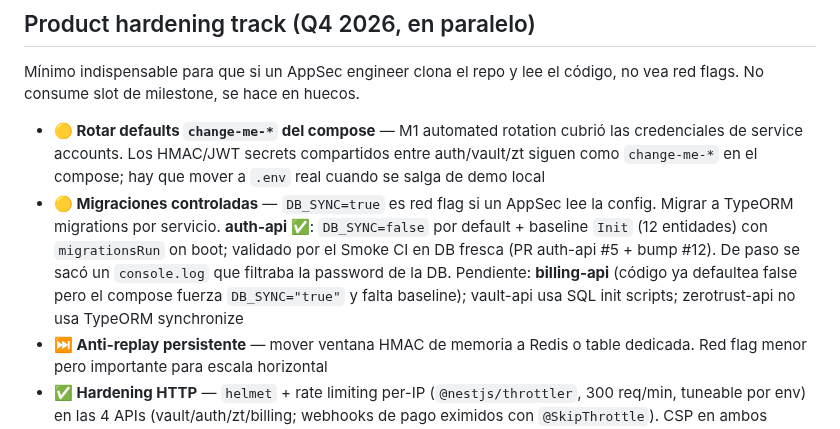
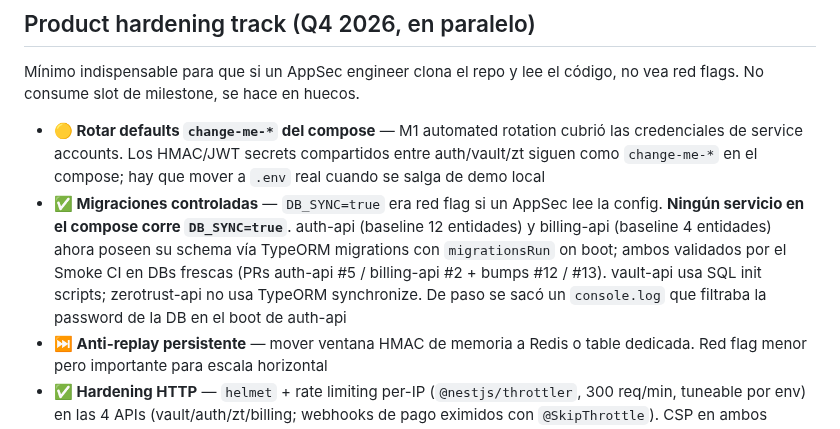
Before and after one commit to ElwinErnst/sytadel-suite, a Markdown page: docs/ROADMAP.md, the part around the change. GitHub-like rendering.

Commit message:
docs(roadmap): migraciones controladas ✅ (auth + billing on TypeORM migrations)

```diff
--- a/docs/ROADMAP.md
+++ b/docs/ROADMAP.md
@@ -109,7 +109,7 @@ Sin esto, el resto del roadmap no tiene dónde apoyarse:
 Mínimo indispensable para que si un AppSec engineer clona el repo y lee el código, no vea red flags. No consume slot de milestone, se hace en huecos.
 
 - **🟡 Rotar defaults `change-me-*` del compose** — M1 automated rotation cubrió las credenciales de service accounts. Los HMAC/JWT secrets compartidos entre auth/vault/zt siguen como `change-me-*` en el compose; hay que mover a `.env` real cuando se salga de demo local
-- **🟡 Migraciones controladas** — `DB_SYNC=true` es red flag si un AppSec lee la config. Migrar a TypeORM migrations por servicio. **auth-api ✅**: `DB_SYNC=false` por default + baseline `Init` (12 entidades) con `migrationsRun` on boot; validado por el Smoke CI en DB fresca (PR auth-api #5 + bump #12). De paso se sacó un `console.log` que filtraba la password de la DB. Pendiente: **billing-api** (código ya defaultea false pero el compose fuerza `DB_SYNC="true"` y falta baseline); vault-api usa SQL init scripts; zerotrust-api no usa TypeORM synchronize
+- **✅ Migraciones controladas** — `DB_SYNC=true` era red flag si un AppSec lee la config. **Ningún servicio en el compose corre `DB_SYNC=true`**. auth-api (baseline 12 entidades) y billing-api (baseline 4 entidades) ahora poseen su schema vía TypeORM migrations con `migrationsRun` on boot; ambos validados por el Smoke CI en DBs frescas (PRs auth-api #5 / billing-api #2 + bumps #12 / #13). vault-api usa SQL init scripts; zerotrust-api no usa TypeORM synchronize. De paso se sacó un `console.log` que filtraba la password de la DB en el boot de auth-api
 - **⏭️ Anti-replay persistente** — mover ventana HMAC de memoria a Redis o table dedicada. Red flag menor pero importante para escala horizontal
 - **✅ Hardening HTTP** — `helmet` + rate limiting per-IP (`@nestjs/throttler`, 300 req/min, tuneable por env) en las 4 APIs (vault/auth/zt/billing; webhooks de pago eximidos con `@SkipThrottle`). CSP en ambos fronts: `sytadel-app` con nonce por-request (middleware, `force-dynamic`), `sytadel-web` con CSP hash-based built-in de Astro (`security.csp`)
 - **✅ `securechain-vault/infra/.env` trackeado en git** — resuelto: `git rm --cached` + gitignore + `git filter-repo` para limpiar historia antes de publicar el repo
```
